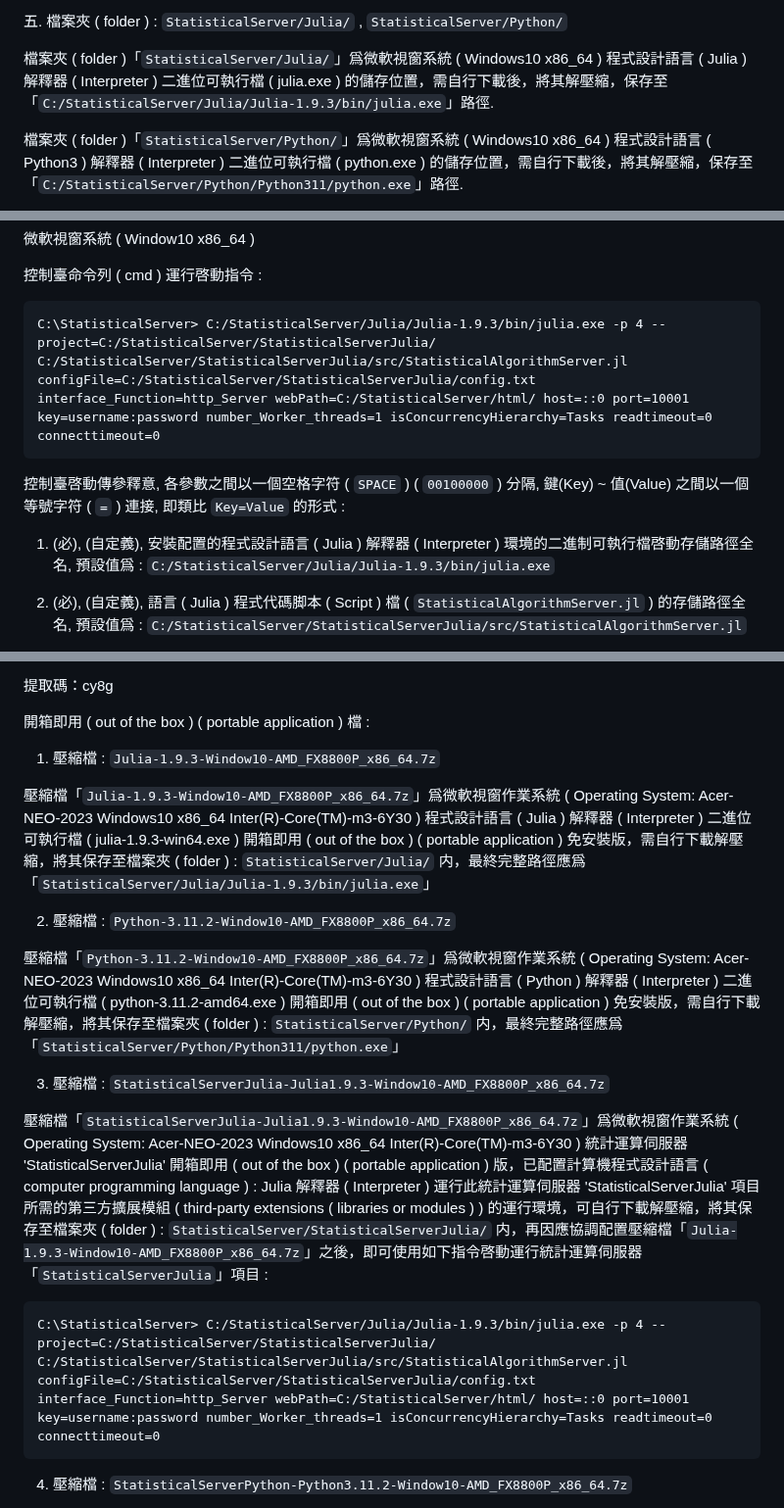
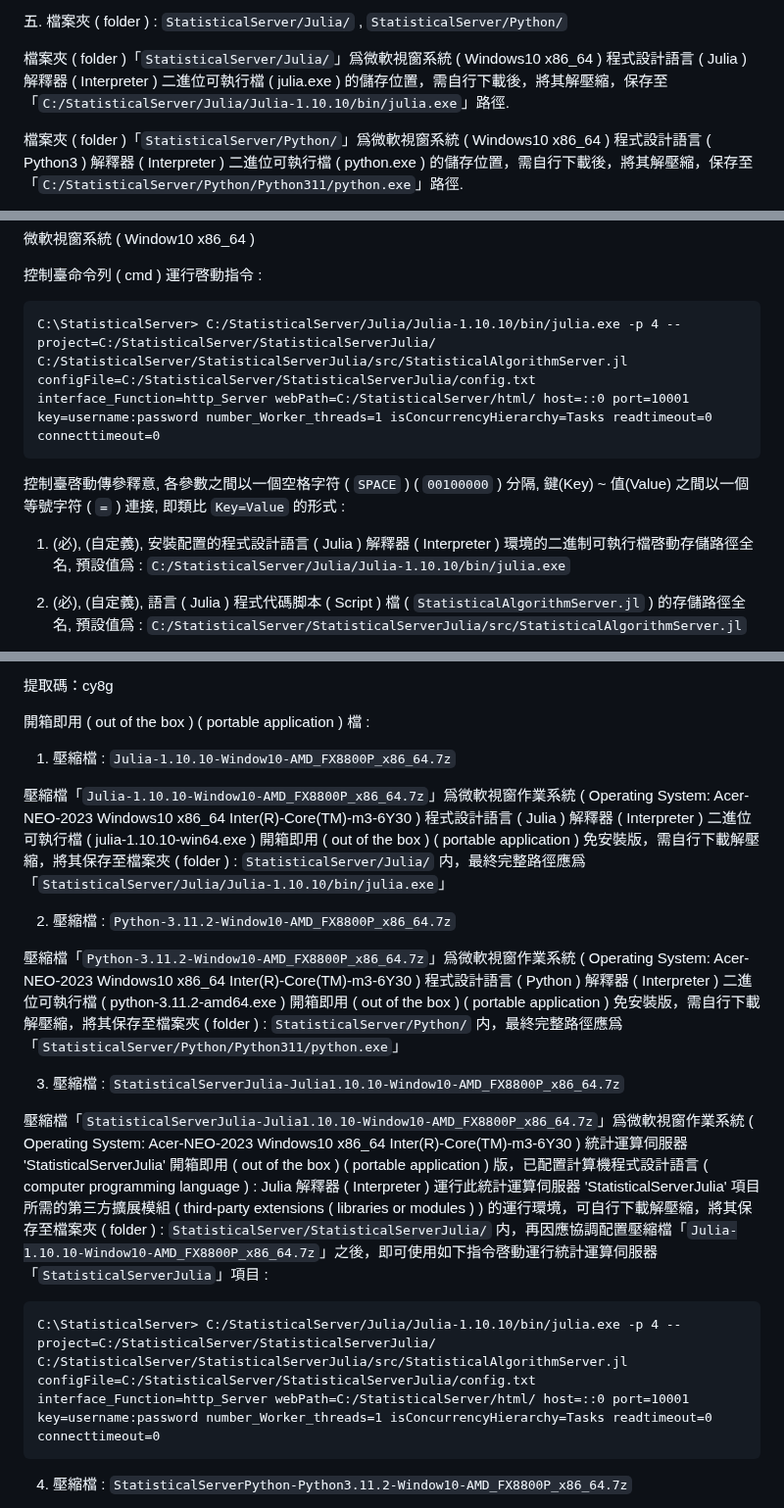
Before and after one commit to Orca023/StatisticalServer, a Markdown page: README.md, 3 parts joined by grey strips. Shown at 98% size. GitHub-like rendering.

````diff
--- a/README.md
+++ b/README.md
@@ -56,7 +56,7 @@
 
 五. 檔案夾 ( folder ) : `StatisticalServer/Julia/` , `StatisticalServer/Python/`
 
-檔案夾 ( folder )「`StatisticalServer/Julia/`」爲微軟視窗系統 ( Windows10 x86_64 ) 程式設計語言 ( Julia ) 解釋器 ( Interpreter ) 二進位可執行檔 ( julia.exe ) 的儲存位置，需自行下載後，將其解壓縮，保存至「`C:/StatisticalServer/Julia/Julia-1.9.3/bin/julia.exe`」路徑.
+檔案夾 ( folder )「`StatisticalServer/Julia/`」爲微軟視窗系統 ( Windows10 x86_64 ) 程式設計語言 ( Julia ) 解釋器 ( Interpreter ) 二進位可執行檔 ( julia.exe ) 的儲存位置，需自行下載後，將其解壓縮，保存至「`C:/StatisticalServer/Julia/Julia-1.10.10/bin/julia.exe`」路徑.
 
 檔案夾 ( folder )「`StatisticalServer/Python/`」爲微軟視窗系統 ( Windows10 x86_64 ) 程式設計語言 ( Python3 ) 解釋器 ( Interpreter ) 二進位可執行檔 ( python.exe ) 的儲存位置，需自行下載後，將其解壓縮，保存至「`C:/StatisticalServer/Python/Python311/python.exe`」路徑.
 
@@ -480,12 +480,12 @@ root@localhost:~# /usr/julia/julia-1.10.4/bin/julia -p 4 --project=/home/Statist
 
 控制臺命令列 ( cmd ) 運行啓動指令 :
 ```
-C:\StatisticalServer> C:/StatisticalServer/Julia/Julia-1.9.3/bin/julia.exe -p 4 --project=C:/StatisticalServer/StatisticalServerJulia/ C:/StatisticalServer/StatisticalServerJulia/src/StatisticalAlgorithmServer.jl configFile=C:/StatisticalServer/StatisticalServerJulia/config.txt interface_Function=http_Server webPath=C:/StatisticalServer/html/ host=::0 port=10001 key=username:password number_Worker_threads=1 isConcurrencyHierarchy=Tasks readtimeout=0 connecttimeout=0
+C:\StatisticalServer> C:/StatisticalServer/Julia/Julia-1.10.10/bin/julia.exe -p 4 --project=C:/StatisticalServer/StatisticalServerJulia/ C:/StatisticalServer/StatisticalServerJulia/src/StatisticalAlgorithmServer.jl configFile=C:/StatisticalServer/StatisticalServerJulia/config.txt interface_Function=http_Server webPath=C:/StatisticalServer/html/ host=::0 port=10001 key=username:password number_Worker_threads=1 isConcurrencyHierarchy=Tasks readtimeout=0 connecttimeout=0
 ```
 
 控制臺啓動傳參釋意, 各參數之間以一個空格字符 ( `SPACE` ) ( `00100000` ) 分隔, 鍵(Key) ~ 值(Value) 之間以一個等號字符 ( `=` ) 連接, 即類比 `Key=Value` 的形式 :
 
-1. (必), (自定義), 安裝配置的程式設計語言 ( Julia ) 解釋器 ( Interpreter ) 環境的二進制可執行檔啓動存儲路徑全名, 預設值爲 :  `C:/StatisticalServer/Julia/Julia-1.9.3/bin/julia.exe`
+1. (必), (自定義), 安裝配置的程式設計語言 ( Julia ) 解釋器 ( Interpreter ) 環境的二進制可執行檔啓動存儲路徑全名, 預設值爲 :  `C:/StatisticalServer/Julia/Julia-1.10.10/bin/julia.exe`
 
 2. (必), (自定義), 語言 ( Julia ) 程式代碼脚本 ( Script ) 檔 ( `StatisticalAlgorithmServer.jl` ) 的存儲路徑全名, 預設值爲 :  `C:/StatisticalServer/StatisticalServerJulia/src/StatisticalAlgorithmServer.jl`
 
@@ -1138,19 +1138,19 @@ https://pan.baidu.com/s/1MZMNeeRz02zpEzSV0xcFBA?pwd=cy8g
 
 開箱即用 ( out of the box ) ( portable application ) 檔 :
 
-1. 壓縮檔 : `Julia-1.9.3-Window10-AMD_FX8800P_x86_64.7z`
+1. 壓縮檔 : `Julia-1.10.10-Window10-AMD_FX8800P_x86_64.7z`
 
-壓縮檔「`Julia-1.9.3-Window10-AMD_FX8800P_x86_64.7z`」爲微軟視窗作業系統 ( Operating System: Acer-NEO-2023 Windows10 x86_64 Inter(R)-Core(TM)-m3-6Y30 ) 程式設計語言 ( Julia ) 解釋器 ( Interpreter ) 二進位可執行檔 ( julia-1.9.3-win64.exe ) 開箱即用 ( out of the box ) ( portable application ) 免安裝版，需自行下載解壓縮，將其保存至檔案夾 ( folder ) : `StatisticalServer/Julia/` 内，最終完整路徑應爲「`StatisticalServer/Julia/Julia-1.9.3/bin/julia.exe`」
+壓縮檔「`Julia-1.10.10-Window10-AMD_FX8800P_x86_64.7z`」爲微軟視窗作業系統 ( Operating System: Acer-NEO-2023 Windows10 x86_64 Inter(R)-Core(TM)-m3-6Y30 ) 程式設計語言 ( Julia ) 解釋器 ( Interpreter ) 二進位可執行檔 ( julia-1.10.10-win64.exe ) 開箱即用 ( out of the box ) ( portable application ) 免安裝版，需自行下載解壓縮，將其保存至檔案夾 ( folder ) : `StatisticalServer/Julia/` 内，最終完整路徑應爲「`StatisticalServer/Julia/Julia-1.10.10/bin/julia.exe`」
 
 2. 壓縮檔 : `Python-3.11.2-Window10-AMD_FX8800P_x86_64.7z`
 
 壓縮檔「`Python-3.11.2-Window10-AMD_FX8800P_x86_64.7z`」爲微軟視窗作業系統 ( Operating System: Acer-NEO-2023 Windows10 x86_64 Inter(R)-Core(TM)-m3-6Y30 ) 程式設計語言 ( Python ) 解釋器 ( Interpreter ) 二進位可執行檔 ( python-3.11.2-amd64.exe ) 開箱即用 ( out of the box ) ( portable application ) 免安裝版，需自行下載解壓縮，將其保存至檔案夾 ( folder ) : `StatisticalServer/Python/` 内，最終完整路徑應爲「`StatisticalServer/Python/Python311/python.exe`」
 
-3. 壓縮檔 : `StatisticalServerJulia-Julia1.9.3-Window10-AMD_FX8800P_x86_64.7z`
+3. 壓縮檔 : `StatisticalServerJulia-Julia1.10.10-Window10-AMD_FX8800P_x86_64.7z`
 
-壓縮檔「`StatisticalServerJulia-Julia1.9.3-Window10-AMD_FX8800P_x86_64.7z`」爲微軟視窗作業系統 ( Operating System: Acer-NEO-2023 Windows10 x86_64 Inter(R)-Core(TM)-m3-6Y30 ) 統計運算伺服器 'StatisticalServerJulia' 開箱即用 ( out of the box ) ( portable application ) 版，已配置計算機程式設計語言 ( computer programming language ) : Julia 解釋器 ( Interpreter ) 運行此統計運算伺服器 'StatisticalServerJulia' 項目所需的第三方擴展模組 ( third-party extensions ( libraries or modules ) ) 的運行環境，可自行下載解壓縮，將其保存至檔案夾 ( folder ) : `StatisticalServer/StatisticalServerJulia/` 内，再因應協調配置壓縮檔「`Julia-1.9.3-Window10-AMD_FX8800P_x86_64.7z`」之後，即可使用如下指令啓動運行統計運算伺服器「`StatisticalServerJulia`」項目 :
+壓縮檔「`StatisticalServerJulia-Julia1.10.10-Window10-AMD_FX8800P_x86_64.7z`」爲微軟視窗作業系統 ( Operating System: Acer-NEO-2023 Windows10 x86_64 Inter(R)-Core(TM)-m3-6Y30 ) 統計運算伺服器 'StatisticalServerJulia' 開箱即用 ( out of the box ) ( portable application ) 版，已配置計算機程式設計語言 ( computer programming language ) : Julia 解釋器 ( Interpreter ) 運行此統計運算伺服器 'StatisticalServerJulia' 項目所需的第三方擴展模組 ( third-party extensions ( libraries or modules ) ) 的運行環境，可自行下載解壓縮，將其保存至檔案夾 ( folder ) : `StatisticalServer/StatisticalServerJulia/` 内，再因應協調配置壓縮檔「`Julia-1.10.10-Window10-AMD_FX8800P_x86_64.7z`」之後，即可使用如下指令啓動運行統計運算伺服器「`StatisticalServerJulia`」項目 :
 ```
-C:\StatisticalServer> C:/StatisticalServer/Julia/Julia-1.9.3/bin/julia.exe -p 4 --project=C:/StatisticalServer/StatisticalServerJulia/ C:/StatisticalServer/StatisticalServerJulia/src/StatisticalAlgorithmServer.jl configFile=C:/StatisticalServer/StatisticalServerJulia/config.txt interface_Function=http_Server webPath=C:/StatisticalServer/html/ host=::0 port=10001 key=username:password number_Worker_threads=1 isConcurrencyHierarchy=Tasks readtimeout=0 connecttimeout=0
+C:\StatisticalServer> C:/StatisticalServer/Julia/Julia-1.10.10/bin/julia.exe -p 4 --project=C:/StatisticalServer/StatisticalServerJulia/ C:/StatisticalServer/StatisticalServerJulia/src/StatisticalAlgorithmServer.jl configFile=C:/StatisticalServer/StatisticalServerJulia/config.txt interface_Function=http_Server webPath=C:/StatisticalServer/html/ host=::0 port=10001 key=username:password number_Worker_threads=1 isConcurrencyHierarchy=Tasks readtimeout=0 connecttimeout=0
 ```
 
 4. 壓縮檔 : `StatisticalServerPython-Python3.11.2-Window10-AMD_FX8800P_x86_64.7z`
````
Also changed, not shown: other parts of README.md (+5 -5 lines).
